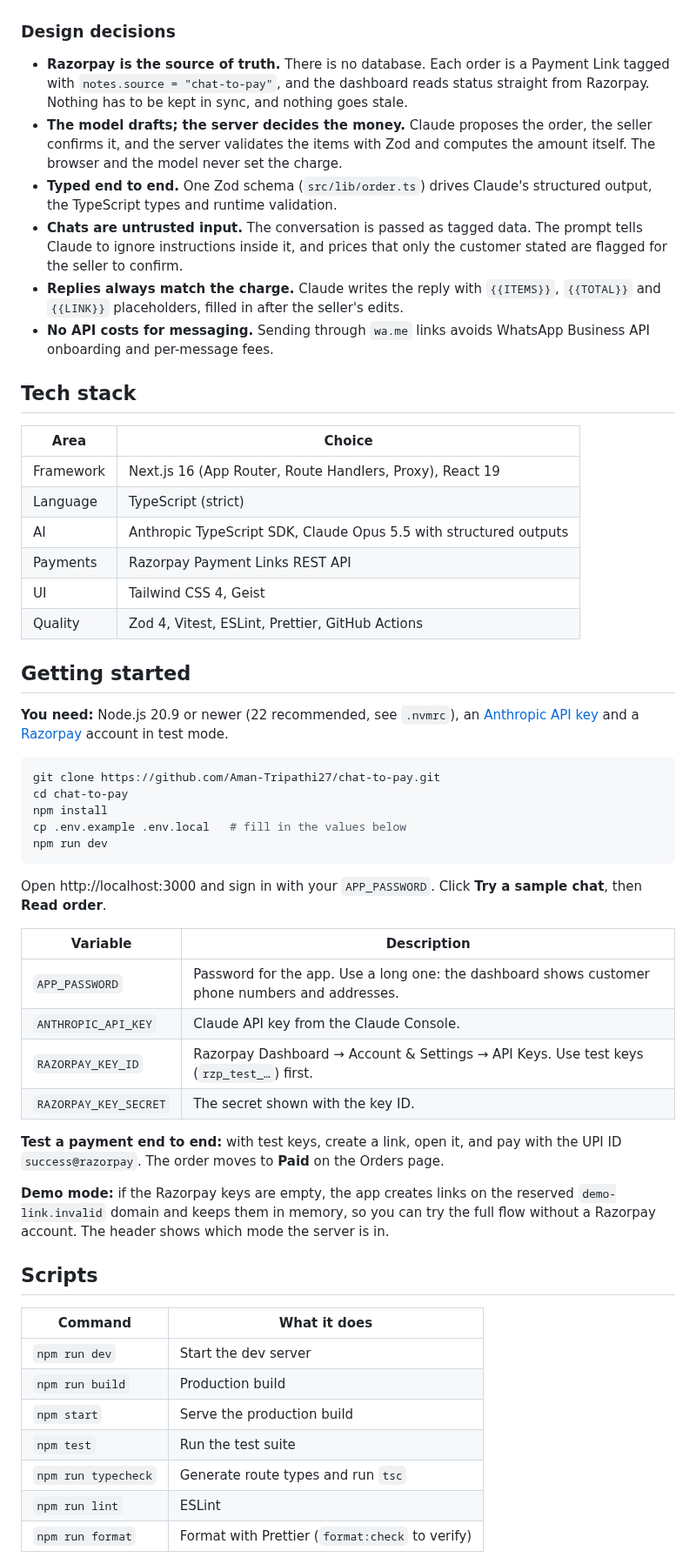
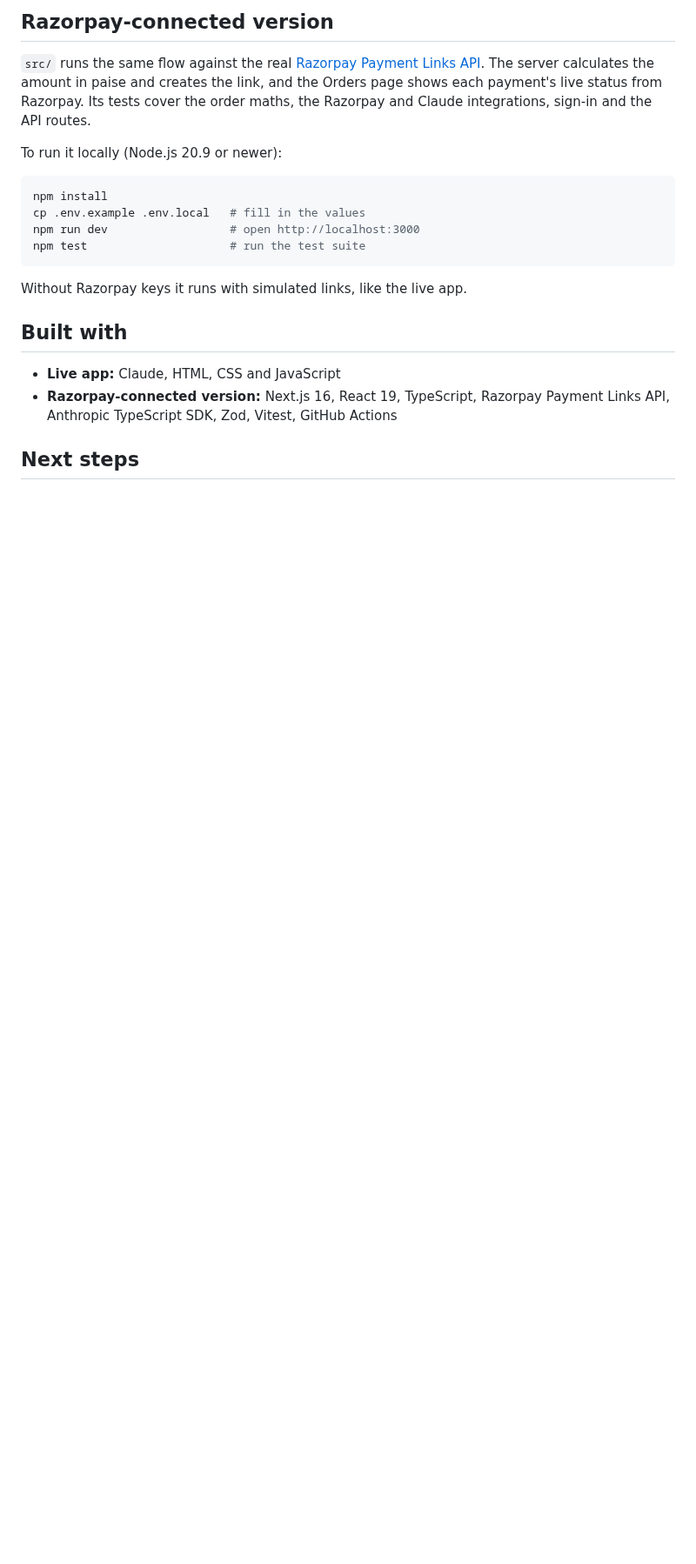
Before and after one commit to Aman-Tripathi27/chat-to-pay, a Markdown page: README.md, the part around one of its changes. Shown at 87% size. Rendered like a GitHub page; blank space fills up the shorter version.

````diff
--- a/README.md
+++ b/README.md
@@ -59,59 +65,22 @@ sequenceDiagram
+## Razorpay-connected version
+
+`src/` runs the same flow against the real [Razorpay Payment Links API](https://razorpay.com/docs/api/payments/payment-links/). The server calculates the amount in paise and creates the link, and the Orders page shows each payment's live status from Razorpay. Its tests cover the order maths, the Razorpay and Claude integrations, sign-in and the API routes.
+
+To run it locally (Node.js 20.9 or newer):
+
+```bash
+npm install
+cp .env.example .env.local   # fill in the values
+npm run dev                  # open http://localhost:3000
+npm test                     # run the test suite
 ```
 
-### Design decisions
+Without Razorpay keys it runs with simulated links, like the live app.
 
-- **Razorpay is the source of truth.** There is no database. Each order is a Payment Link tagged with `notes.source = "chat-to-pay"`, and the dashboard reads status straight from Razorpay. Nothing has to be kept in sync, and nothing goes stale.
-- **The model drafts; the server decides the money.** Claude proposes the order, the seller confirms it, and the server validates the items with Zod and computes the amount itself. The browser and the model never set the charge.
-- **Typed end to end.** One Zod schema (`src/lib/order.ts`) drives Claude's structured output, the TypeScript types and runtime validation.
-- **Chats are untrusted input.** The conversation is passed as tagged data. The prompt tells Claude to ignore instructions inside it, and prices that only the customer stated are flagged for the seller to confirm.
-- **Replies always match the charge.** Claude writes the reply with `{{ITEMS}}`, `{{TOTAL}}` and `{{LINK}}` placeholders, filled in after the seller's edits.
-- **No API costs for messaging.** Sending through `wa.me` links avoids WhatsApp Business API onboarding and per-message fees.
+## Built with
 
-## Tech stack
+- **Live app:** Claude, HTML, CSS and JavaScript
+- **Razorpay-connected version:** Next.js 16, React 19, TypeScript, Razorpay Payment Links API, Anthropic TypeScript SDK, Zod, Vitest, GitHub Actions
 
-| Area      | Choice                                                            |
-| --------- | ----------------------------------------------------------------- |
-| Framework | Next.js 16 (App Router, Route Handlers, Proxy), React 19          |
-| Language  | TypeScript (strict)                                               |
-| AI        | Anthropic TypeScript SDK, Claude Opus 5.5 with structured outputs |
-| Payments  | Razorpay Payment Links REST API                                   |
-| UI        | Tailwind CSS 4, Geist                                             |
-| Quality   | Zod 4, Vitest, ESLint, Prettier, GitHub Actions                   |
+## Next steps
 
-## Getting started
-
-**You need:** Node.js 20.9 or newer (22 recommended, see `.nvmrc`), an [Anthropic API key](https://platform.claude.com/settings/keys) and a [Razorpay](https://dashboard.razorpay.com) account in test mode.
-
-```bash
-git clone https://github.com/Aman-Tripathi27/chat-to-pay.git
-cd chat-to-pay
-npm install
-cp .env.example .env.local   # fill in the values below
-npm run dev
-```
-
-Open http://localhost:3000 and sign in with your `APP_PASSWORD`. Click **Try a sample chat**, then **Read order**.
-
-| Variable              | Description                                                                                     |
-| --------------------- | ----------------------------------------------------------------------------------------------- |
-| `APP_PASSWORD`        | Password for the app. Use a long one: the dashboard shows customer phone numbers and addresses. |
-| `ANTHROPIC_API_KEY`   | Claude API key from the Claude Console.                                                         |
-| `RAZORPAY_KEY_ID`     | Razorpay Dashboard → Account & Settings → API Keys. Use test keys (`rzp_test_…`) first.         |
-| `RAZORPAY_KEY_SECRET` | The secret shown with the key ID.                                                               |
-
-**Test a payment end to end:** with test keys, create a link, open it, and pay with the UPI ID `success@razorpay`. The order moves to **Paid** on the Orders page.
-
-**Demo mode:** if the Razorpay keys are empty, the app creates links on the reserved `demo-link.invalid` domain and keeps them in memory, so you can try the full flow without a Razorpay account. The header shows which mode the server is in.
-
-## Scripts
-
-| Command             | What it does                                    |
-| ------------------- | ----------------------------------------------- |
-| `npm run dev`       | Start the dev server                            |
-| `npm run build`     | Production build                                |
-| `npm start`         | Serve the production build                      |
-| `npm test`          | Run the test suite                              |
-| `npm run typecheck` | Generate route types and run `tsc`              |
-| `npm run lint`      | ESLint                                          |
-| `npm run format`    | Format with Prettier (`format:check` to verify) |
-
````
Also changed, not shown: other parts of README.md (+44 -91 lines), docs/screenshots/mobile-missing-info.png, docs/screenshots/order-slip.png (added), docs/screenshots/orders.png, docs/screenshots/payment-link.png, docs/screenshots/review-order.png (deleted), 2 other files.
